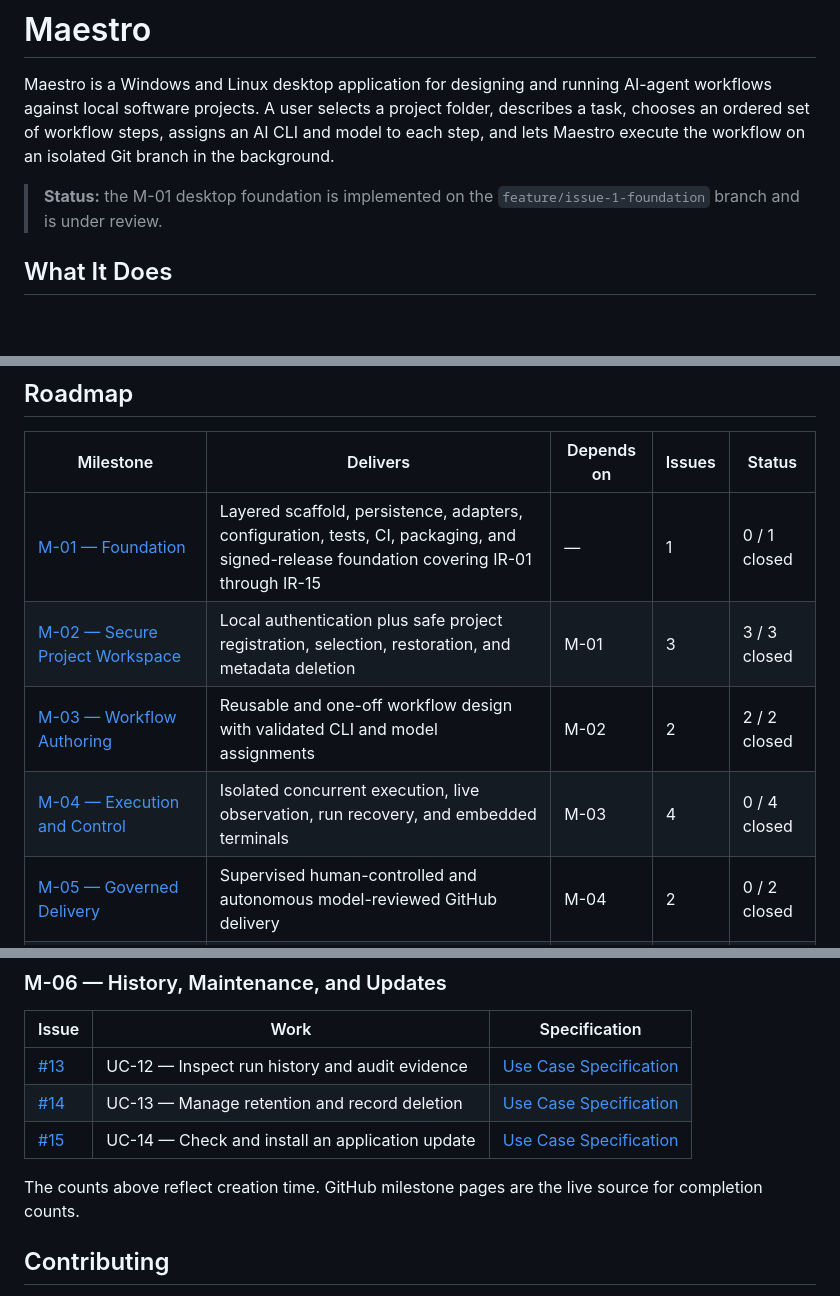
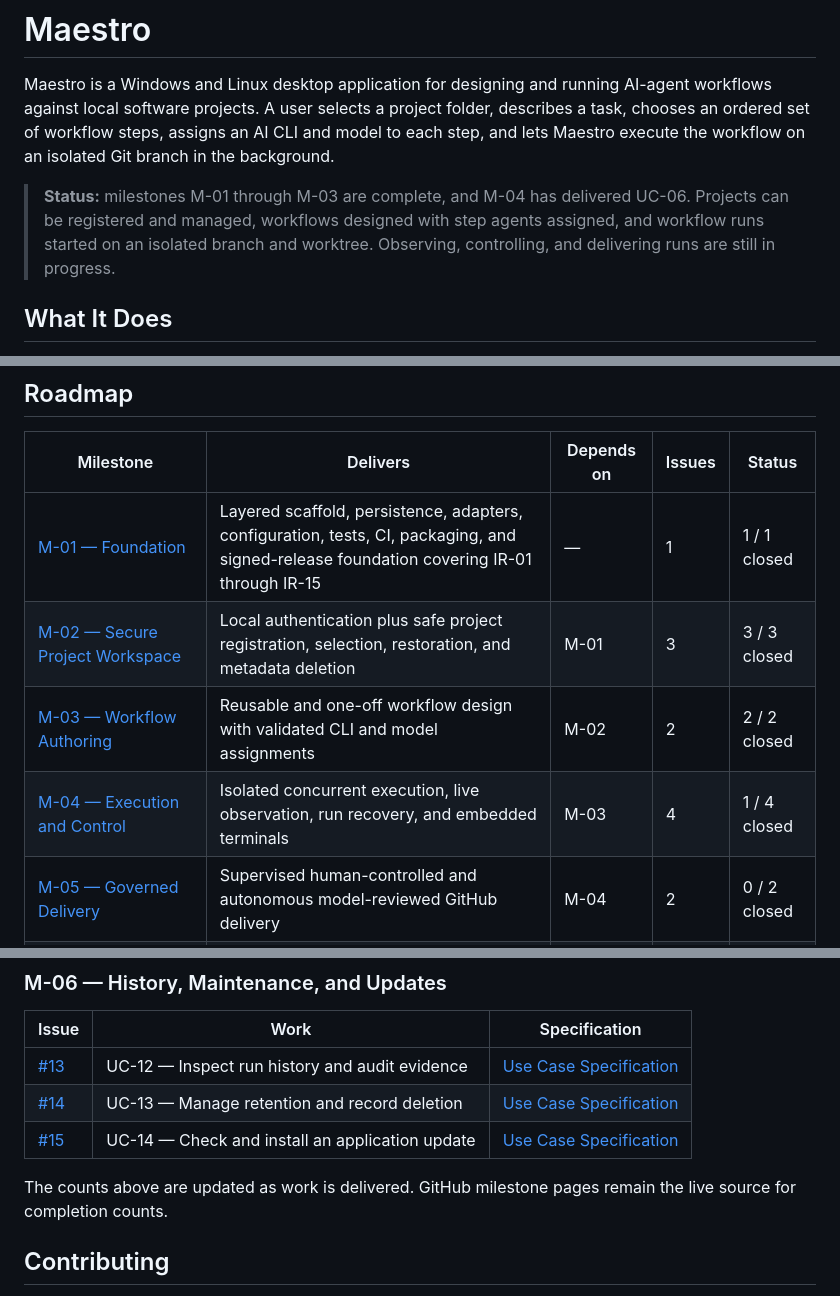
Before and after one commit to artur-rios/maestro, a Markdown page: README.md, 3 parts joined by grey strips. GitHub-like rendering; blank space fills up the shorter version.

Commit message:
docs: correct delivered scope in the readme
The status banner still described M-01 as under review on a branch that
no longer exists, and the roadmap reported M-01 and M-04 as having
nothing closed while issues 1 and 7 are both closed. Describe what is
delivered through UC-06, correct both milestone counts against the
GitHub milestones, and mark issue 1 complete in the backlog.

The counts are maintained as work lands rather than frozen at creation
time, which is what the surrounding rows already reflect.

```diff
--- a/README.md
+++ b/README.md
@@ -5,7 +5,10 @@ local software projects. A user selects a project folder, describes a task, choo
 steps, assigns an AI CLI and model to each step, and lets Maestro execute the workflow on an isolated Git
 branch in the background.
 
-> **Status:** the M-01 desktop foundation is implemented on the `feature/issue-1-foundation` branch and is under review.
+> **Status:** milestones M-01 through M-03 are complete, and M-04 has delivered
+> UC-06. Projects can be registered and managed, workflows designed with step
+> agents assigned, and workflow runs started on an isolated branch and worktree.
+> Observing, controlling, and delivering runs are still in progress.
 
 ## What It Does
 
@@ -91,10 +94,10 @@ alternative flows, traced requirements, and meaningful resilience boundaries bef
 
 | Milestone | Delivers | Depends on | Issues | Status |
 | --- | --- | --- | --- | --- |
-| [M-01 — Foundation](https://github.com/artur-rios/maestro/milestone/1) | Layered scaffold, persistence, adapters, configuration, tests, CI, packaging, and signed-release foundation covering IR-01 through IR-15 | — | 1 | 0 / 1 closed |
+| [M-01 — Foundation](https://github.com/artur-rios/maestro/milestone/1) | Layered scaffold, persistence, adapters, configuration, tests, CI, packaging, and signed-release foundation covering IR-01 through IR-15 | — | 1 | 1 / 1 closed |
 | [M-02 — Secure Project Workspace](https://github.com/artur-rios/maestro/milestone/2) | Local authentication plus safe project registration, selection, restoration, and metadata deletion | M-01 | 3 | 3 / 3 closed |
 | [M-03 — Workflow Authoring](https://github.com/artur-rios/maestro/milestone/3) | Reusable and one-off workflow design with validated CLI and model assignments | M-02 | 2 | 2 / 2 closed |
-| [M-04 — Execution and Control](https://github.com/artur-rios/maestro/milestone/4) | Isolated concurrent execution, live observation, run recovery, and embedded terminals | M-03 | 4 | 0 / 4 closed |
+| [M-04 — Execution and Control](https://github.com/artur-rios/maestro/milestone/4) | Isolated concurrent execution, live observation, run recovery, and embedded terminals | M-03 | 4 | 1 / 4 closed |
 | [M-05 — Governed Delivery](https://github.com/artur-rios/maestro/milestone/5) | Supervised human-controlled and autonomous model-reviewed GitHub delivery | M-04 | 2 | 0 / 2 closed |
 | [M-06 — History, Maintenance, and Updates](https://github.com/artur-rios/maestro/milestone/6) | Searchable evidence, auditing, retention, compaction, safe deletion, and verified application updates | M-05 | 3 | 0 / 3 closed |
 
@@ -145,7 +148,8 @@ alternative flows, traced requirements, and meaningful resilience boundaries bef
 | [#14](https://github.com/artur-rios/maestro/issues/14) | UC-13 — Manage retention and record deletion | [Use Case Specification](docs/requirements/Use%20Case%20Specification%20Document.md) |
 | [#15](https://github.com/artur-rios/maestro/issues/15) | UC-14 — Check and install an application update | [Use Case Specification](docs/requirements/Use%20Case%20Specification%20Document.md) |
 
-The counts above reflect creation time. GitHub milestone pages are the live source for completion counts.
+The counts above are updated as work is delivered. GitHub milestone pages remain the live source for
+completion counts.
 
 ## Contributing
 
```
Also changed, not shown: other parts of README.md (+1 -1 lines).
